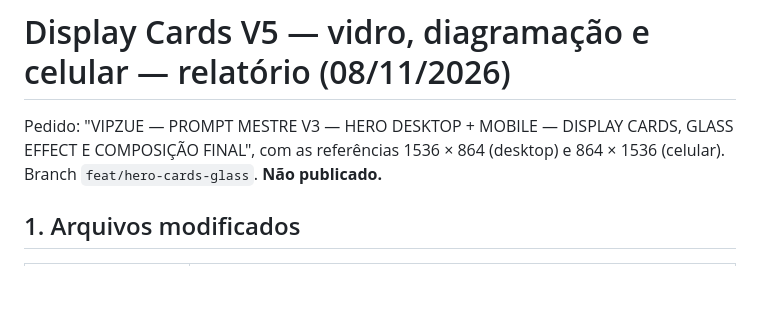
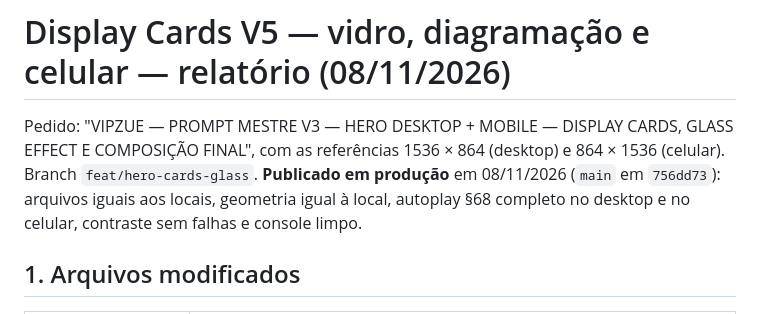
Before and after one commit to gekoviz/vipzuesite, a Markdown page: docs/hero-cards-glass-relatorio.md, the part around the change. Drawn GitHub-style; blank space fills up the shorter version.

```diff
--- a/docs/hero-cards-glass-relatorio.md
+++ b/docs/hero-cards-glass-relatorio.md
@@ -1,7 +1,7 @@
 # Display Cards V5 — vidro, diagramação e celular — relatório (08/11/2026)
 
 Pedido: "VIPZUE — PROMPT MESTRE V3 — HERO DESKTOP + MOBILE — DISPLAY CARDS, GLASS EFFECT E COMPOSIÇÃO FINAL", com as
-referências 1536 × 864 (desktop) e 864 × 1536 (celular). Branch `feat/hero-cards-glass`. **Não publicado.**
+referências 1536 × 864 (desktop) e 864 × 1536 (celular). Branch `feat/hero-cards-glass`. **Publicado em produção** em 08/11/2026 (`main` em `756dd73`): arquivos iguais aos locais, geometria igual à local, autoplay §68 completo no desktop e no celular, contraste sem falhas e console limpo.
 
 ## 1. Arquivos modificados
 
```
Also changed, not shown: docs/ANDAMENTO.md (+12 -1 lines).
